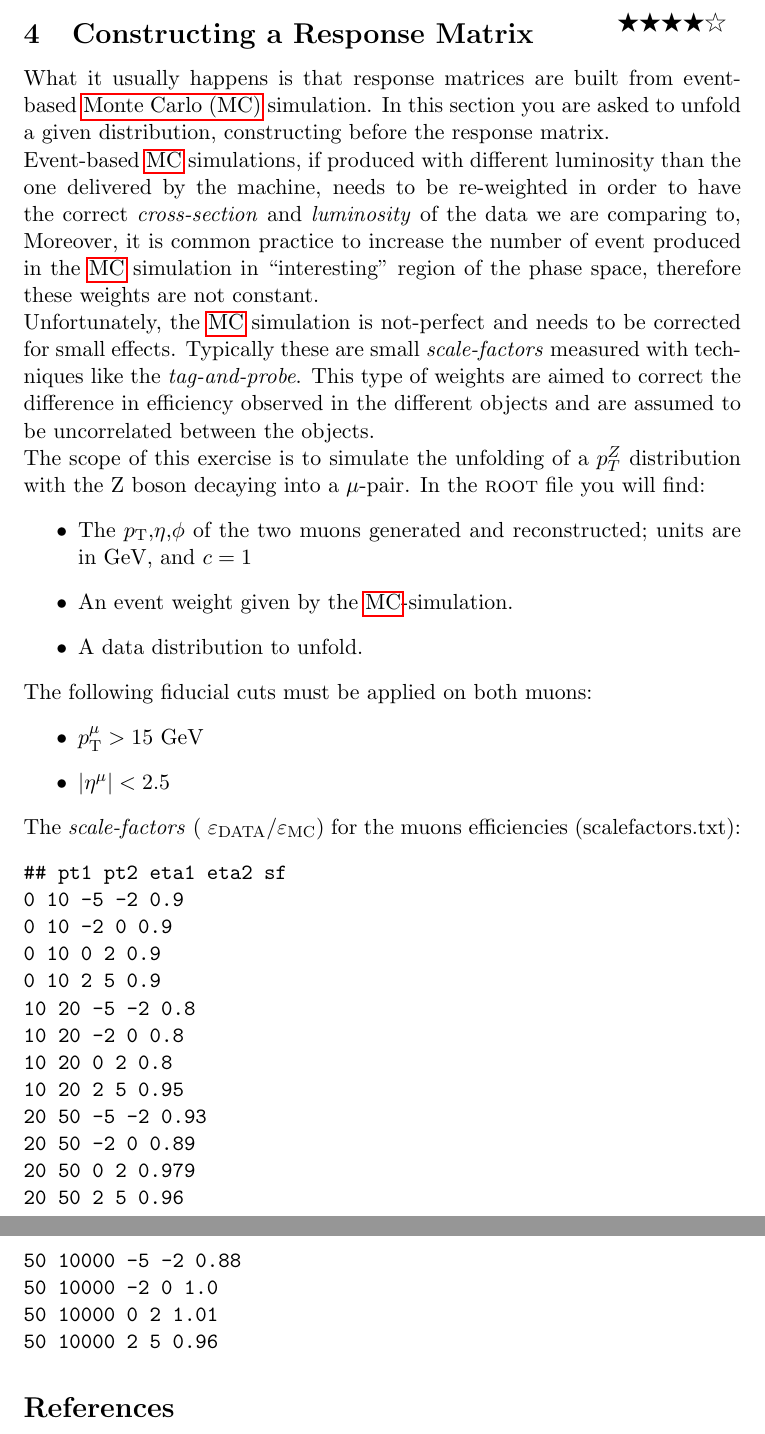
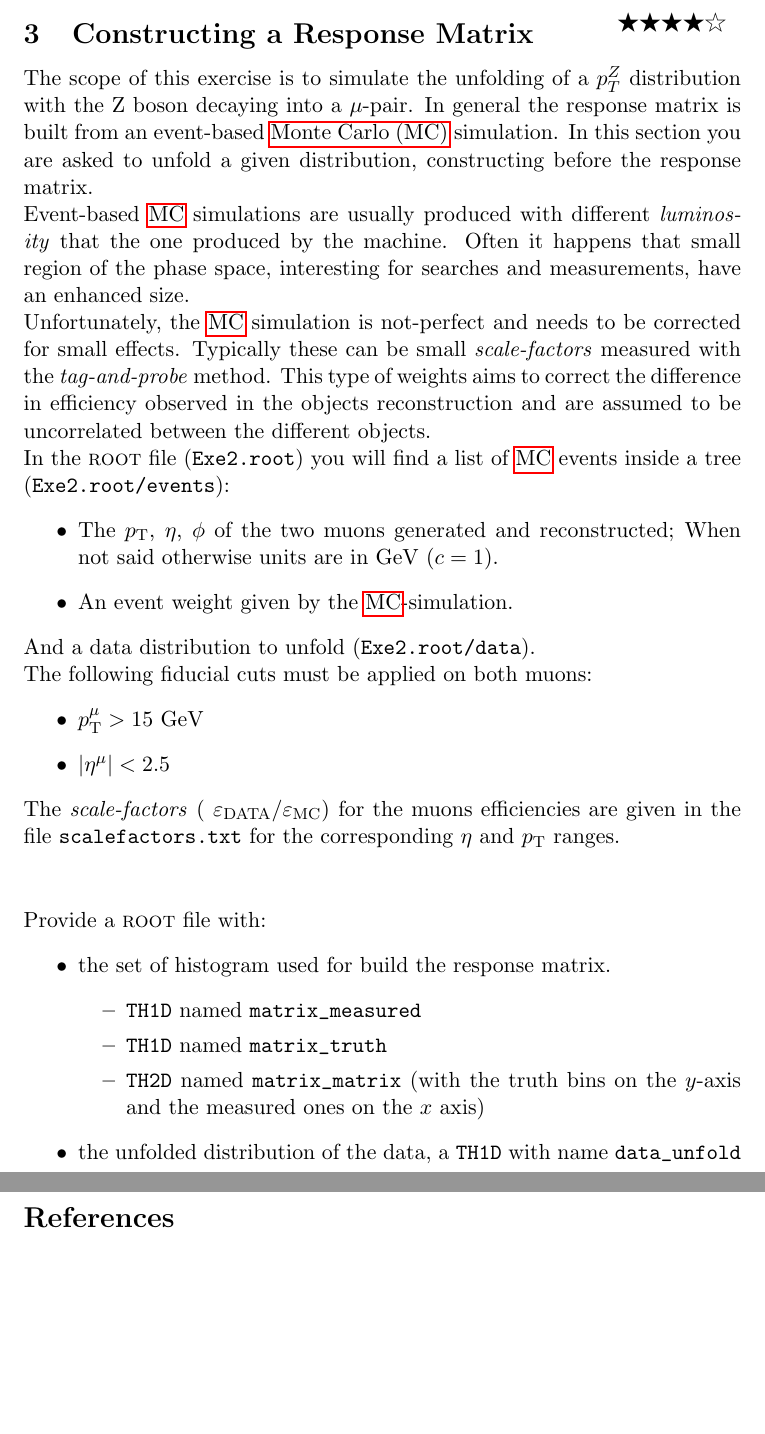
Before and after one commit to amarini/UnfoldingExe, a LaTeX document (UnfoldingExe.tex, which reads acronyms.tex): two parts of pages 3 and 4 of 4, joined at a grey line, cut so that both start at the same text, the shorter picture padded with empty space. Compiled offline with pdfLaTeX.

Commit message:
tex improvements

```diff
--- a/UnfoldingExe.tex
+++ b/UnfoldingExe.tex
@@ -73,27 +77,27 @@ Using the histogram with fluctuations of the exercise above:
 \section{Constructing a Response Matrix}
 \difficulty{4}
 
-What it usually happens is that response matrices are built from event-based \gls{MC} simulation.
+The scope of this exercise is to simulate the unfolding of a $p_{T}^{Z}$ distribution with the $\mathrm{Z}$
+boson decaying into a $\mu$-pair.
+In general the response matrix is built from an event-based \gls{MC} simulation.
 In this section you are asked to unfold a given distribution, constructing before the response matrix.
 
-Event-based \gls{MC} simulations,
-if produced with different luminosity than the one delivered by the machine, needs to be re-weighted
-in order to have the correct \emph{cross-section} and \emph{luminosity} of the data we are comparing to,
-Moreover, it is common practice to increase the number of event produced in the \gls{MC} simulation in ``interesting''
-region of the phase space, therefore these weights are not constant.
+Event-based \gls{MC} simulations
+are usually produced with different \emph{luminosity} that the one produced by the machine.
+Often it happens that small region of the phase space, interesting for searches and measurements, have an enhanced size.
 
 Unfortunately, the \gls{MC} simulation is not-perfect and needs to be corrected for small effects.
-Typically these are small \emph{scale-factors} measured with techniques like the \emph{tag-and-probe}.
-This type of weights are aimed to correct the difference in efficiency observed in the different objects
-and are assumed to be uncorrelated between the objects.
+Typically these can be small \emph{scale-factors} measured with the \emph{tag-and-probe} method.
+This type of weights aims to correct the difference in efficiency observed in the objects reconstruction
+and are assumed to be uncorrelated between the different objects.
 
-The scope of this exercise is to simulate the unfolding of a $p_{T}^{Z}$ distribution with the $\mathrm{Z}$ boson decaying into a $\mu$-pair.
-In the {\scshape root} file you will find:
+In the {\scshape root} file (\verb@Exe2.root@) you will find a list of \gls{MC} events inside a tree (\verb@Exe2.root/events@):
 \begin{itemize}
-	\item The $p_\textup{T}$,$\eta$,$\phi$ of the two muons generated and reconstructed; units are in GeV, and $c=1$
+	\item The $p_\textup{T}$, $\eta$, $\phi$ of the two muons generated and reconstructed;
+	      When not said otherwise units are in GeV ($c=1$).
 	\item An event weight given by the \gls{MC}-simulation.
-	\item A data distribution to unfold.
 \end{itemize}
+And a data distribution to unfold (\verb@Exe2.root/data@).
 
 The following fiducial cuts must be applied on both muons:
 \begin{itemize}
@@ -101,26 +105,21 @@ The following fiducial cuts must be applied on both muons:
 	\item $|\eta^\mu| < 2.5 $
 \end{itemize}
 
-The \emph{scale-factors} ( $\varepsilon_\textup{DATA} / \varepsilon_\textup{MC}$) for the muons efficiencies (scalefactors.txt):
-\begin{verbatim}
-## pt1 pt2 eta1 eta2 sf
-0 10 -5 -2 0.9
-0 10 -2 0 0.9
-0 10 0 2 0.9
-0 10 2 5 0.9
-10 20 -5 -2 0.8
-10 20 -2 0 0.8
-10 20 0 2 0.8
-10 20 2 5 0.95
-20 50 -5 -2 0.93
-20 50 -2 0 0.89
-20 50 0 2 0.979
-20 50 2 5 0.96
-50 10000 -5 -2 0.88
-50 10000 -2 0 1.0
-50 10000 0 2 1.01
-50 10000 2 5 0.96
-\end{verbatim}
+The \emph{scale-factors} ( $\varepsilon_\textup{DATA} / \varepsilon_\textup{MC}$) for the muons efficiencies are given in the file
+\verb@scalefactors.txt@ for the corresponding $\eta$ and $p_\textup{T}$ ranges.
+
+\vspace{1cm}
+
+Provide a {\scshape root} file with:
+\begin{itemize}
+	\item  the set of histogram used for build the response matrix.
+		\begin{itemize}
+			\item \verb@TH1D@ named \verb@matrix_measured@
+			\item \verb@TH1D@ named \verb@matrix_truth@
+			\item \verb@TH2D@ named \verb@matrix_matrix@ (with the truth bins on the $y$-axis and the measured ones on the $x$ axis)
+		\end{itemize}
+	\item  the unfolded distribution of the data, a \verb@TH1D@ with name \verb@data_unfold@
+\end{itemize}
 
 %%%%%%%%%%%%%%%%%%%% BIBLIO %%%%%%%%%%%%%%%%%%%%%%
 \FloatBarrier
--- a/acronyms.tex
+++ b/acronyms.tex
@@ -3,3 +3,4 @@
 \newacronym{BLUE}{BLUE}{best linear unbiased estimator}
 \newacronym{ML}{ML}{maximum likelihood}
 \newacronym{SVD}{SVD}{singular value decomposition}
+\newacronym{HEP}{HEP}{high energy physics}
```
Also changed, not shown: UnfoldingSolution.tex (+9 -1 lines), UnfoldingExe.tex (30 more changed lines).
